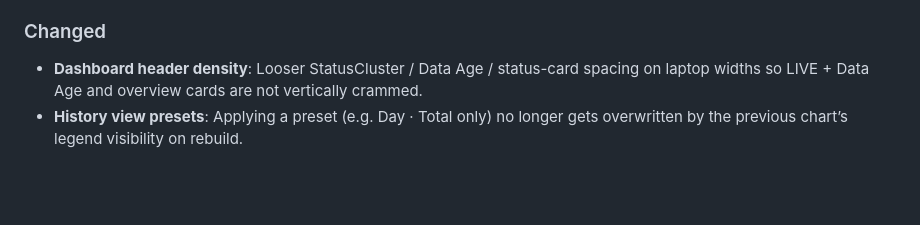
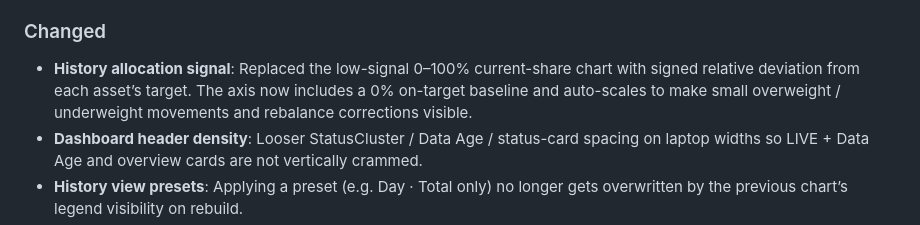
Before and after one commit to HyperVon/new-kraken-rebalancer, a Markdown page: CHANGELOG.md, the part around the change. Rendered like a GitHub page; blank space fills up the shorter version.

```diff
--- a/CHANGELOG.md
+++ b/CHANGELOG.md
@@ -39,6 +39,10 @@ to [Semantic Versioning](https://semver.org/spec/v2.0.0.html).
 
 ### Changed
 
+- **History allocation signal**: Replaced the low-signal 0–100% current-share
+  chart with signed relative deviation from each asset’s target. The axis now
+  includes a 0% on-target baseline and auto-scales to make small overweight /
+  underweight movements and rebalance corrections visible.
 - **Dashboard header density**: Looser StatusCluster / Data Age / status-card
   spacing on laptop widths so LIVE + Data Age and overview cards are not
   vertically crammed.
```
Also changed, not shown: README.md (+2 -2 lines), docs/USER_GUIDE.md (+7 -5 lines), docs/images/history-charts.png, 9 other files.
